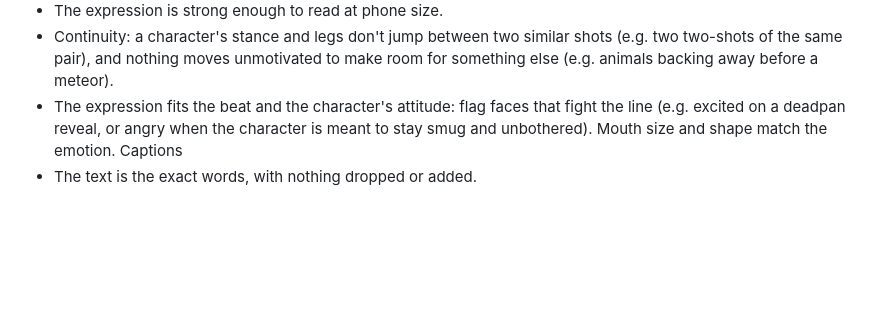
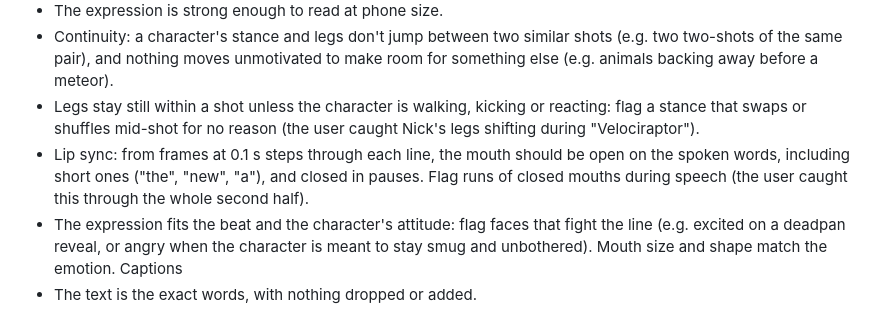
Before and after one commit to brocktoonz/Stick-Animations, a Markdown page: .claude/agents/art-reviewer.md, the part around the change. GitHub-like rendering; blank space fills up the shorter version.

Commit message:
art-reviewer: check legs stay still in a shot and mouths open on short words
Co-Authored-By: Claude Opus 5.5 <noreply@anthropic.com>
Claude-Session: https://claude.ai/code/session_01BoxvgZ1TpRreVfD9rN3XD5

```diff
--- a/.claude/agents/art-reviewer.md
+++ b/.claude/agents/art-reviewer.md
@@ -55,6 +55,8 @@ Acting
 - Full-body poses have a weight shift, lean, or bent knee. Flag any shot with parallel planted legs and hanging arms.
 - The expression is strong enough to read at phone size.
 - Continuity: a character's stance and legs don't jump between two similar shots (e.g. two two-shots of the same pair), and nothing moves unmotivated to make room for something else (e.g. animals backing away before a meteor).
+- Legs stay still within a shot unless the character is walking, kicking or reacting: flag a stance that swaps or shuffles mid-shot for no reason (the user caught Nick's legs shifting during "Velociraptor").
+- Lip sync: from frames at 0.1 s steps through each line, the mouth should be open on the spoken words, including short ones ("the", "new", "a"), and closed in pauses. Flag runs of closed mouths during speech (the user caught this through the whole second half).
 - The expression fits the beat and the character's attitude: flag faces that fight the line (e.g. excited on a deadpan reveal, or angry when the character is meant to stay smug and unbothered). Mouth size and shape match the emotion.
 Captions
 - The text is the exact words, with nothing dropped or added.
```
